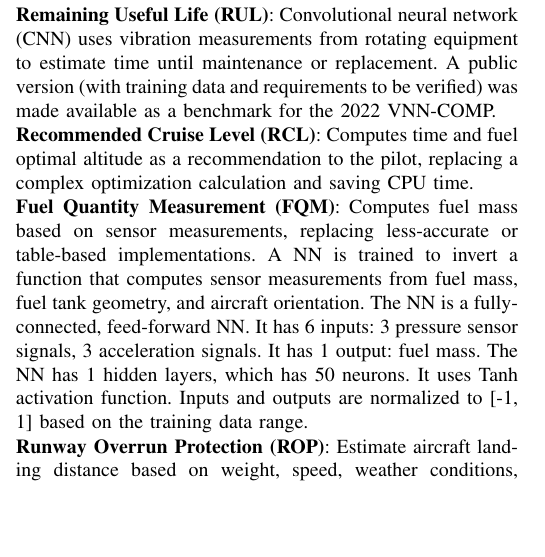
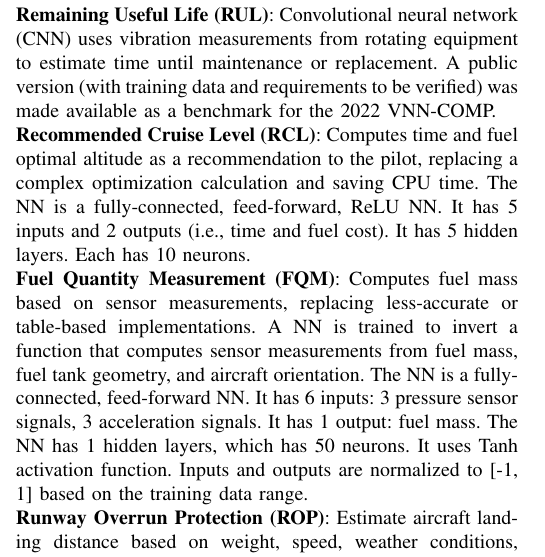
Before and after one commit to iamundson/dasc24_aahaa, a LaTeX paper (main.tex, which reads applications.tex): part of one column of page 1 of 2, cut so that both start at the same text, the shorter picture padded with empty space. Compiled offline with pdfLaTeX.

Commit message:
Updated application description

```diff
--- a/applications.tex
+++ b/applications.tex
@@ -3,7 +3,8 @@ We have evaluated the tools on a variety of ML-based systems.  In some cases, th
 \noindent{\bf Remaining Useful Life (RUL)}:  Convolutional neural network (CNN) uses vibration measurements from rotating equipment to estimate time until maintenance or replacement.  A public version (with training data and requirements to be verified) was made available as a benchmark for the 2022 VNN-COMP.
 
 
-\noindent{\bf Recommended Cruise Level (RCL)}:  Computes time and fuel optimal altitude as a recommendation to the pilot, replacing a complex optimization calculation and saving CPU time.
+\noindent{\bf Recommended Cruise Level (RCL)}:  Computes time and fuel optimal altitude as a recommendation to the pilot, replacing a complex optimization calculation and saving CPU time. The NN is a fully-connected, feed-forward, ReLU NN. It has 5 inputs and 2 outputs (i.e., time and fuel cost). It has 5 hidden layers. Each has 10 neurons.
+
 
 \noindent{\bf Fuel Quantity Measurement (FQM)}:  Computes fuel mass based on sensor measurements, replacing less-accurate or table-based implementations.  A NN is trained to invert a function that computes sensor measurements from fuel mass, fuel tank geometry, and aircraft orientation.  The NN is a fully-connected, feed-forward NN. It has 6 inputs: 3 pressure sensor signals, 3 acceleration signals. It has 1 output: fuel mass. The NN has 1 hidden layers, which has 50 neurons. It uses Tanh activation function. Inputs and outputs are normalized to [-1, 1] based on the training data range.
 
```
